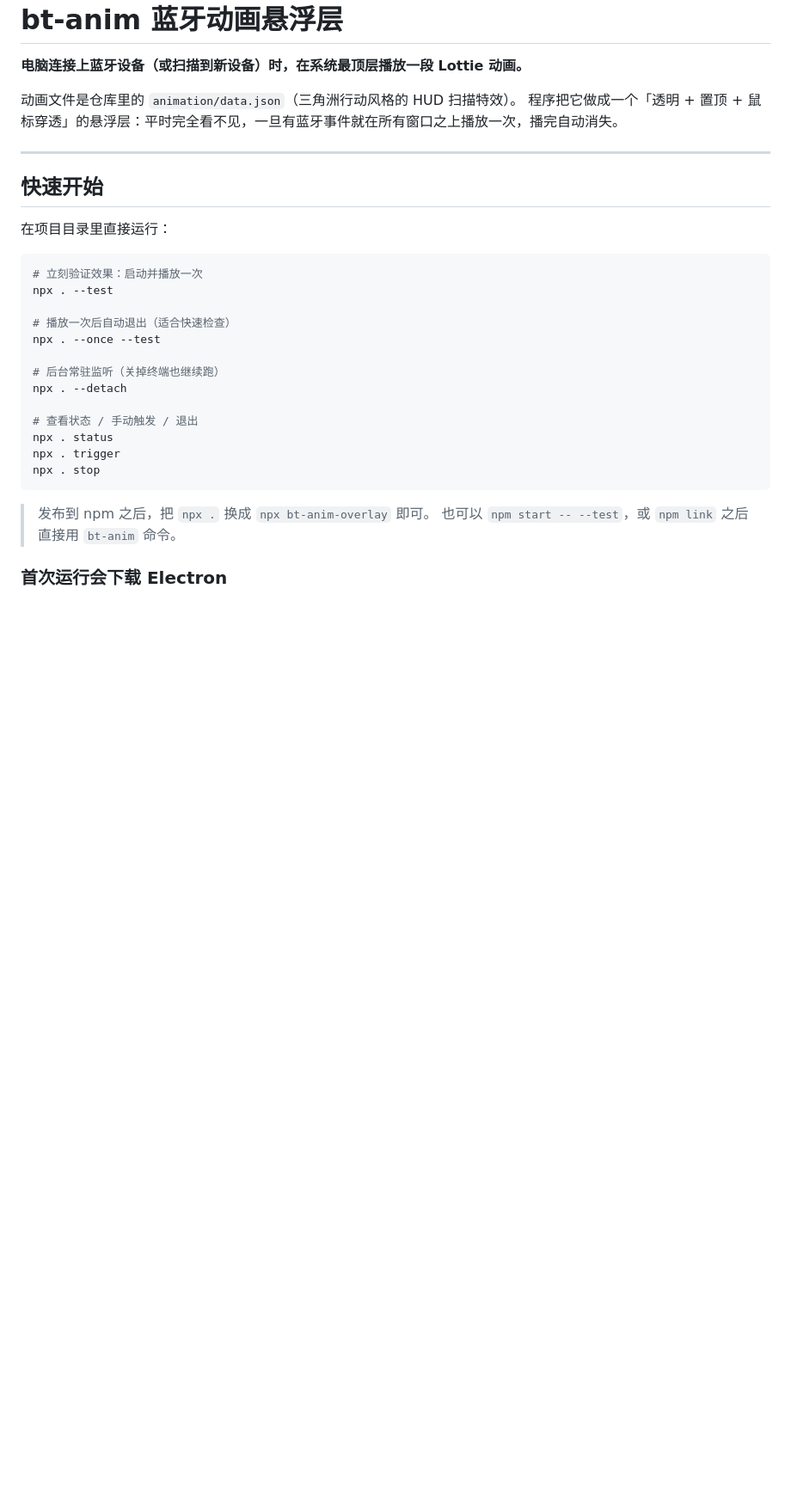
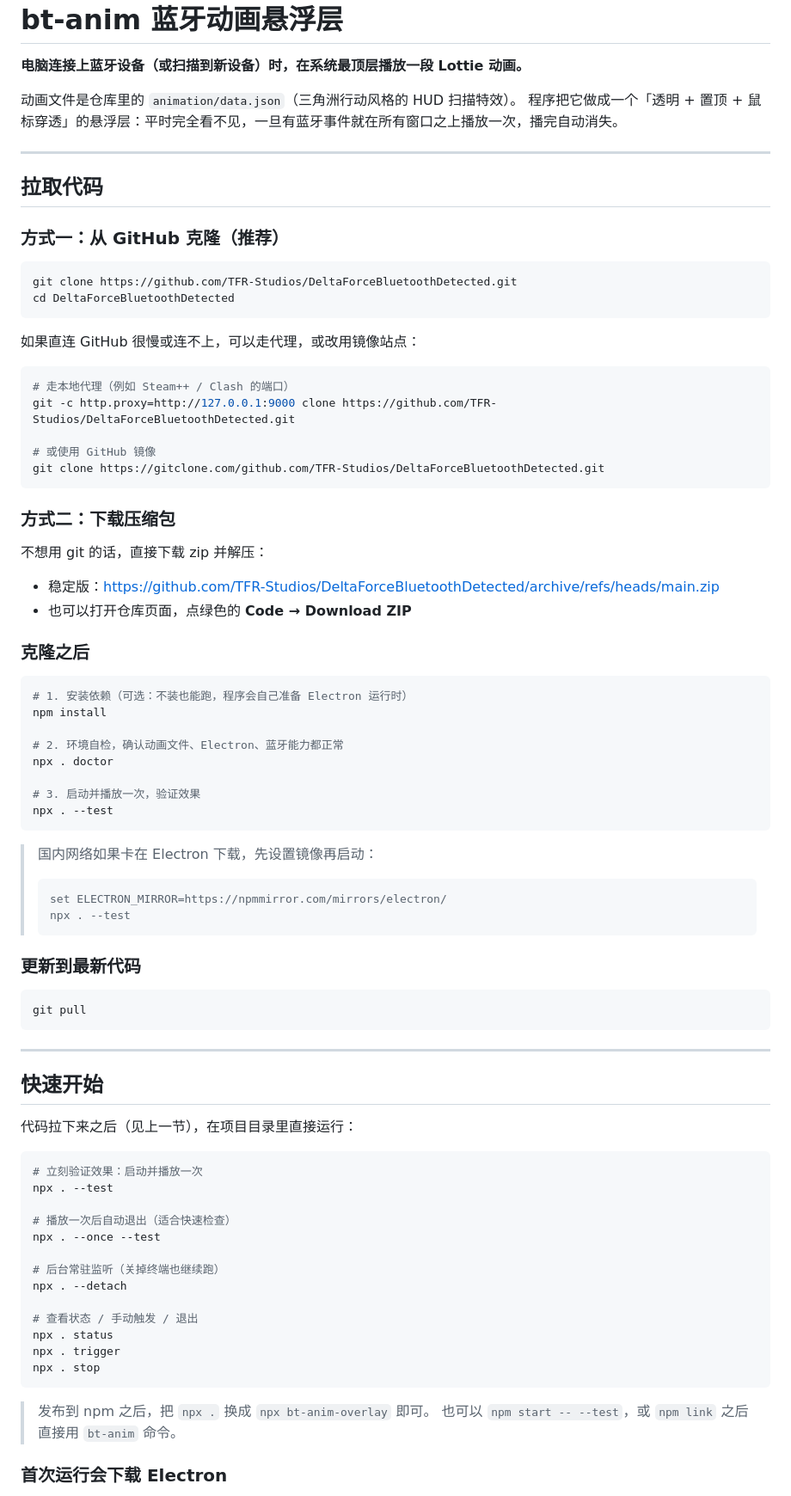
Before and after one commit to TFR-Studios/DeltaForceBluetoothDetected, a Markdown page: README.md, the part around the change. Shown at 86% size. GitHub-like rendering; blank space fills up the shorter version.

Commit message:
docs: README 增加「拉取代码」章节
- git clone / 代理与镜像 / 下载 ZIP 三种获取方式
- 克隆后的安装、自检、首次运行步骤，以及国内镜像提示
- 补充 git pull 更新说明

````diff
--- a/README.md
+++ b/README.md
@@ -7,9 +7,63 @@
 
 ---
 
+## 拉取代码
+
+### 方式一：从 GitHub 克隆（推荐）
+
+```bash
+git clone https://github.com/TFR-Studios/DeltaForceBluetoothDetected.git
+cd DeltaForceBluetoothDetected
+```
+
+如果直连 GitHub 很慢或连不上，可以走代理，或改用镜像站点：
+
+```bash
+# 走本地代理（例如 Steam++ / Clash 的端口）
+git -c http.proxy=http://127.0.0.1:9000 clone https://github.com/TFR-Studios/DeltaForceBluetoothDetected.git
+
+# 或使用 GitHub 镜像
+git clone https://gitclone.com/github.com/TFR-Studios/DeltaForceBluetoothDetected.git
+```
+
+### 方式二：下载压缩包
+
+不想用 git 的话，直接下载 zip 并解压：
+
+- 稳定版：https://github.com/TFR-Studios/DeltaForceBluetoothDetected/archive/refs/heads/main.zip
+- 也可以打开仓库页面，点绿色的 **Code → Download ZIP**
+
+### 克隆之后
+
+```bash
+# 1. 安装依赖（可选：不装也能跑，程序会自己准备 Electron 运行时）
+npm install
+
+# 2. 环境自检，确认动画文件、Electron、蓝牙能力都正常
+npx . doctor
+
+# 3. 启动并播放一次，验证效果
+npx . --test
+```
+
+> 国内网络如果卡在 Electron 下载，先设置镜像再启动：
+>
+> ```bash
+> set ELECTRON_MIRROR=https://npmmirror.com/mirrors/electron/
+> npx . --test
+> ```
+
+### 更新到最新代码
+
+```bash
+git pull
+```
+
+---
+
 ## 快速开始
 
-在项目目录里直接运行：
+代码拉下来之后（见上一节），在项目目录里直接运行：
 
 ```bash
 # 立刻验证效果：启动并播放一次
````
